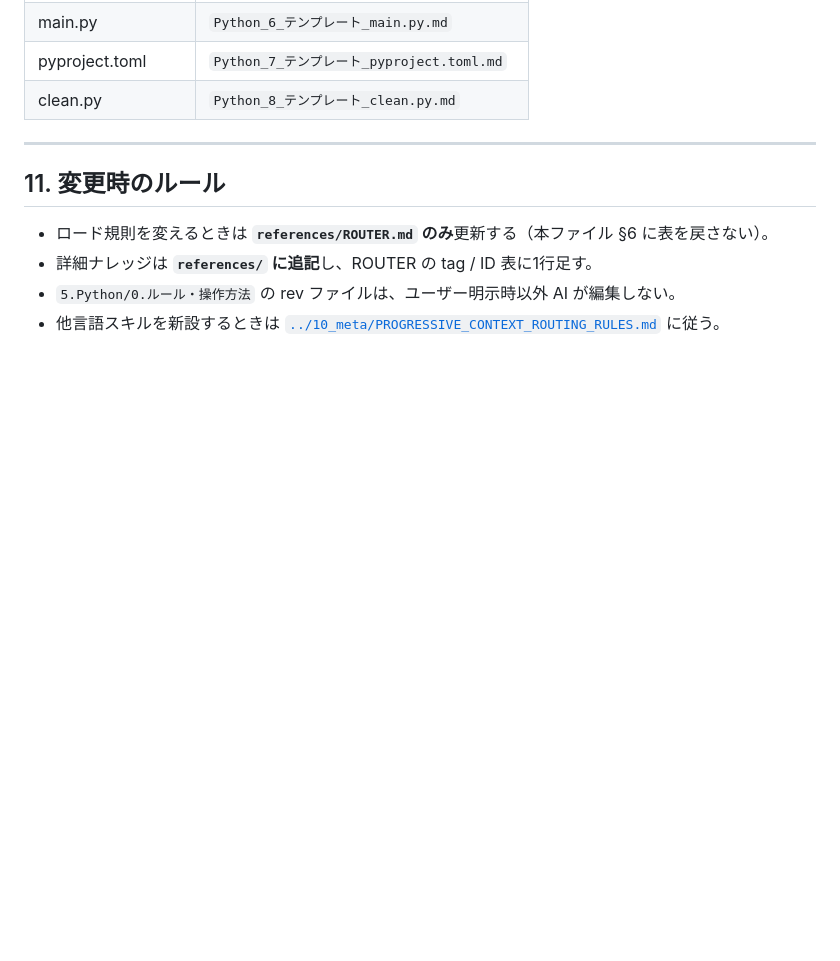
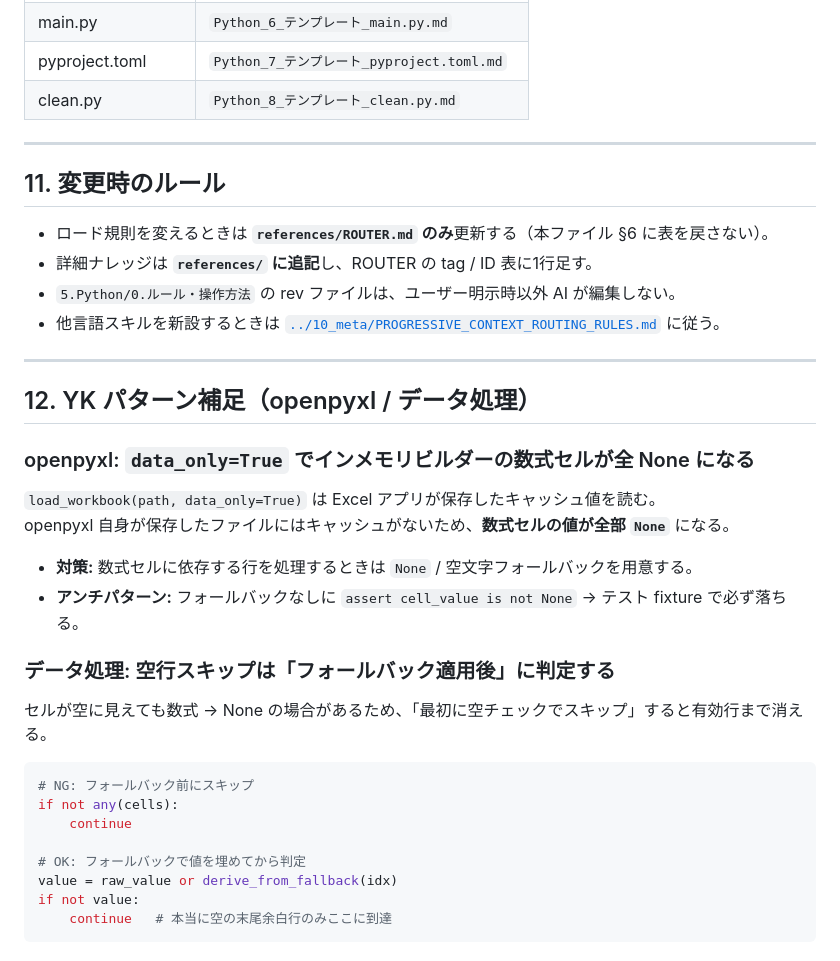
Before and after one commit to yk3720/yk-skill, a Markdown page: rule/40_python/PYTHON_RULES.md, the part around the change. Rendered like a GitHub page; blank space fills up the shorter version.

Commit message:
docs(python): openpyxl data_only / 空行スキップパターンを §12 に追記

````diff
--- a/rule/40_python/PYTHON_RULES.md
+++ b/rule/40_python/PYTHON_RULES.md
@@ -175,3 +175,30 @@ tier / tag / K-ID / Ref Plan テンプレ・パージ規則は **ROUTER に書
 - 詳細ナレッジは **`references/` に追記**し、ROUTER の tag / ID 表に1行足す。
 - `5.Python/0.ルール・操作方法` の rev ファイルは、ユーザー明示時以外 AI が編集しない。
 - 他言語スキルを新設するときは [`../10_meta/PROGRESSIVE_CONTEXT_ROUTING_RULES.md`](../10_meta/PROGRESSIVE_CONTEXT_ROUTING_RULES.md) に従う。
+
+---
+
+## 12. YK パターン補足（openpyxl / データ処理）
+
+### openpyxl: `data_only=True` でインメモリビルダーの数式セルが全 None になる
+
+`load_workbook(path, data_only=True)` は Excel アプリが保存したキャッシュ値を読む。
+openpyxl 自身が保存したファイルにはキャッシュがないため、**数式セルの値が全部 `None`** になる。
+
+- **対策:** 数式セルに依存する行を処理するときは `None` / 空文字フォールバックを用意する。
+- **アンチパターン:** フォールバックなしに `assert cell_value is not None` → テスト fixture で必ず落ちる。
+
+### データ処理: 空行スキップは「フォールバック適用後」に判定する
+
+セルが空に見えても数式 → None の場合があるため、「最初に空チェックでスキップ」すると有効行まで消える。
+
+```python
+# NG: フォールバック前にスキップ
+if not any(cells):
+    continue
+
+# OK: フォールバックで値を埋めてから判定
+value = raw_value or derive_from_fallback(idx)
+if not value:
+    continue   # 本当に空の末尾余白行のみここに到達
+```
````
